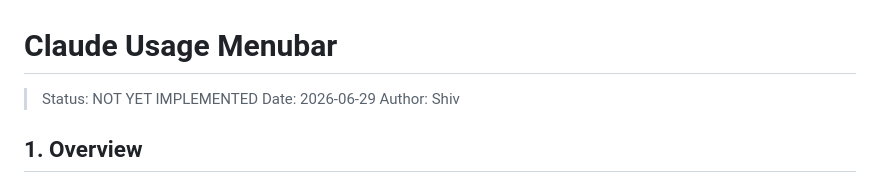
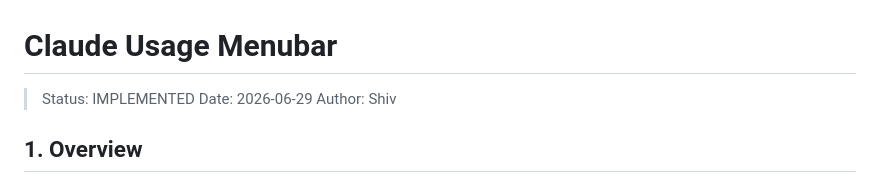
Before and after one commit to cishiv/agentic-usage-bar-macos, a Markdown page: SPECIFICATIONS/IMPLEMENTED/IMPLEMENTED_CLAUDE_USAGE_MENUBAR_20262906.md, the part around the change. Drawn GitHub-style.

Commit message:
spec: mark Claude Usage Menubar as implemented
Co-Authored-By: Claude Opus 4.8 (1M context) <noreply@anthropic.com>

```diff
--- a/SPECIFICATIONS/NOT_YET_IMPLEMENTED/CLAUDE_USAGE_MENUBAR_20262906.md
+++ b/SPECIFICATIONS/IMPLEMENTED/IMPLEMENTED_CLAUDE_USAGE_MENUBAR_20262906.md
@@ -1,6 +1,6 @@
 # Claude Usage Menubar
 
-> Status: NOT YET IMPLEMENTED
+> Status: IMPLEMENTED
 > Date: 2026-06-29
 > Author: Shiv
 
```
